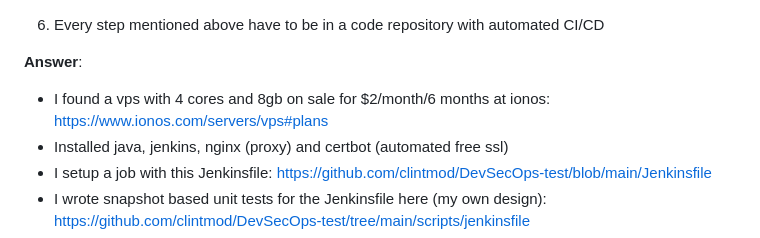
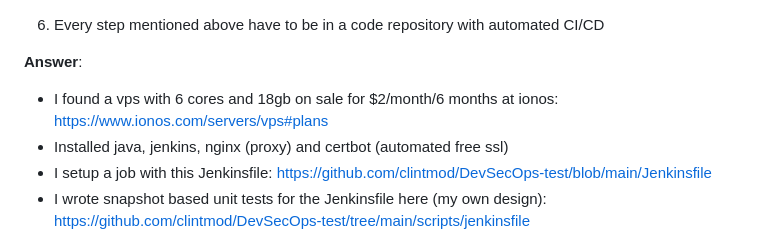
Before and after one commit to clintmod/DevSecOps-test, a Markdown page: docs/Answers.md, the part around the change. GitHub-like rendering.

Commit message:
Fix VPS specs

```diff
--- a/docs/Answers.md
+++ b/docs/Answers.md
@@ -75,7 +75,7 @@ hello
 
 **Answer**:
 
-- I found a vps with 4 cores and 8gb on sale for $2/month/6 months at ionos: https://www.ionos.com/servers/vps#plans
+- I found a vps with 6 cores and 18gb on sale for $2/month/6 months at ionos: https://www.ionos.com/servers/vps#plans
 - Installed java, jenkins, nginx (proxy) and certbot (automated free ssl)
 - I setup a job with this Jenkinsfile: https://github.com/clintmod/DevSecOps-test/blob/main/Jenkinsfile
 - I wrote snapshot based unit tests for the Jenkinsfile here (my own design): https://github.com/clintmod/DevSecOps-test/tree/main/scripts/jenkinsfile
```
